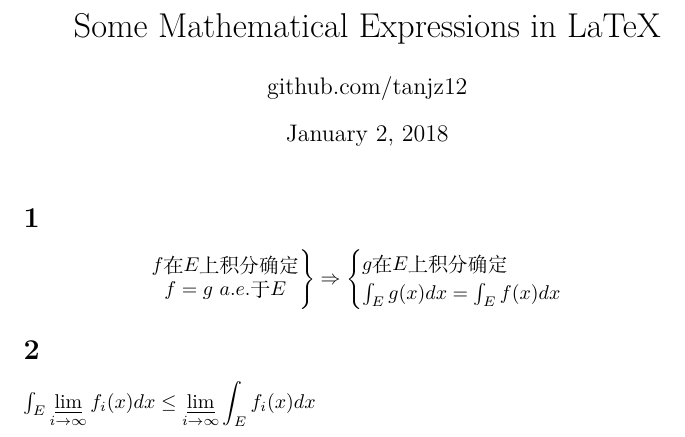
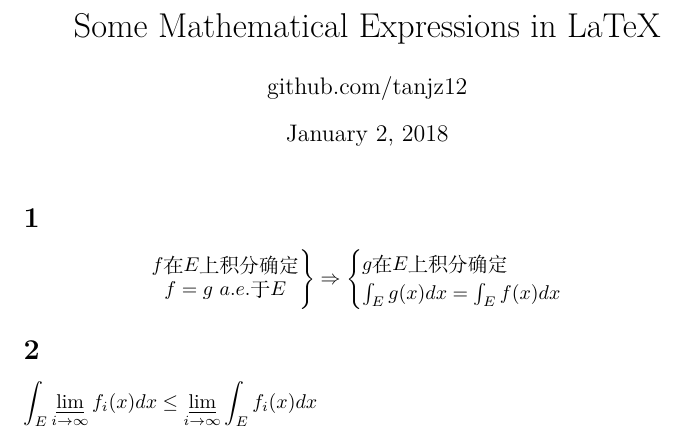
Before and after one commit to tanjz12/sharedfiles, a LaTeX document (latex/20180102-1.tex): part of the page, cut so that both start at the same text. Compiled offline with XeLaTeX.

Commit message:
displaystyle

```diff
--- a/latex/20180102-1.tex
+++ b/latex/20180102-1.tex
@@ -21,7 +21,7 @@ g在E上积分确定\\
 
 \section{}
 
-$\int_E \displaystyle\varliminf_{i\rightarrow\infty}f_i(x)dx\leq \displaystyle\varliminf_{i\rightarrow\infty} \int_E f_i(x)dx$
+$\displaystyle\int_E \displaystyle\varliminf_{i\rightarrow\infty}f_i(x)dx\leq \displaystyle\varliminf_{i\rightarrow\infty} \int_E f_i(x)dx$
 
 
 \end{document}
```
